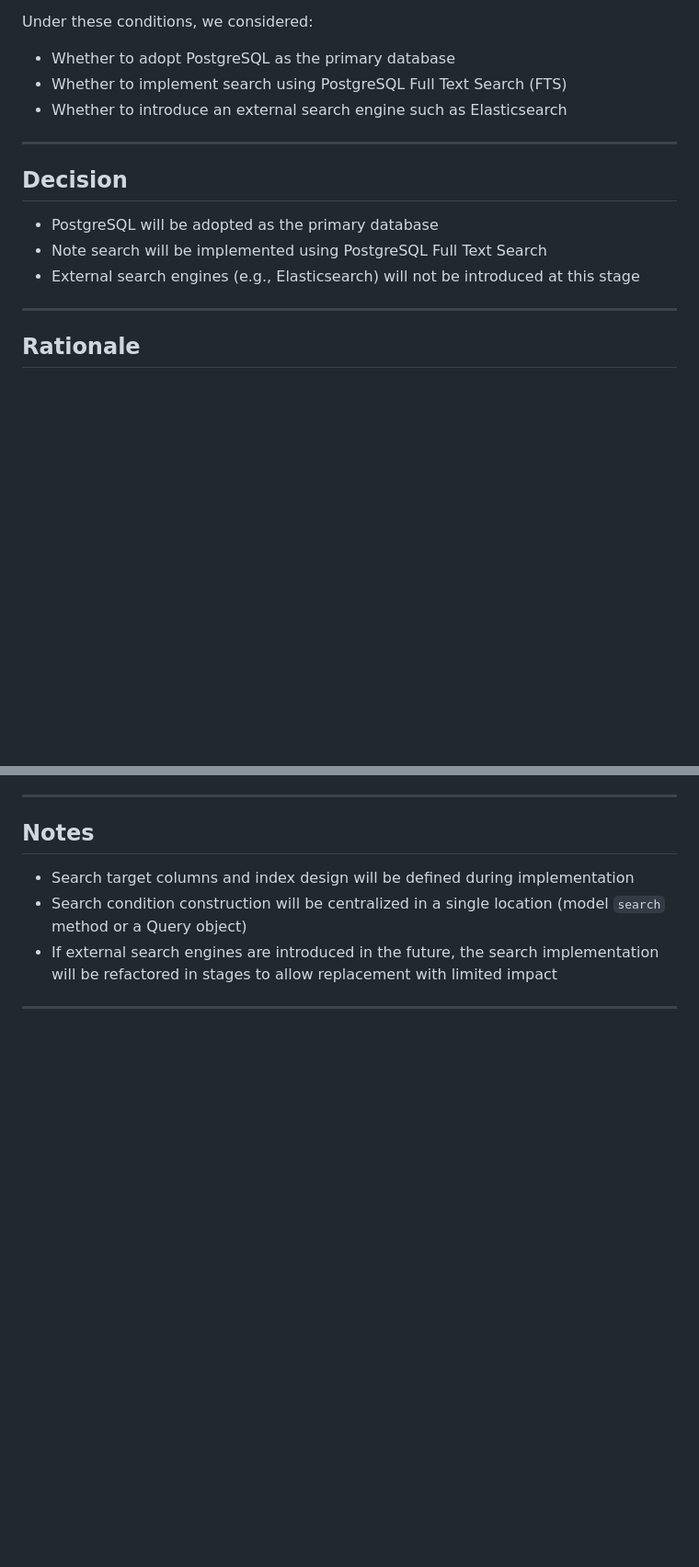
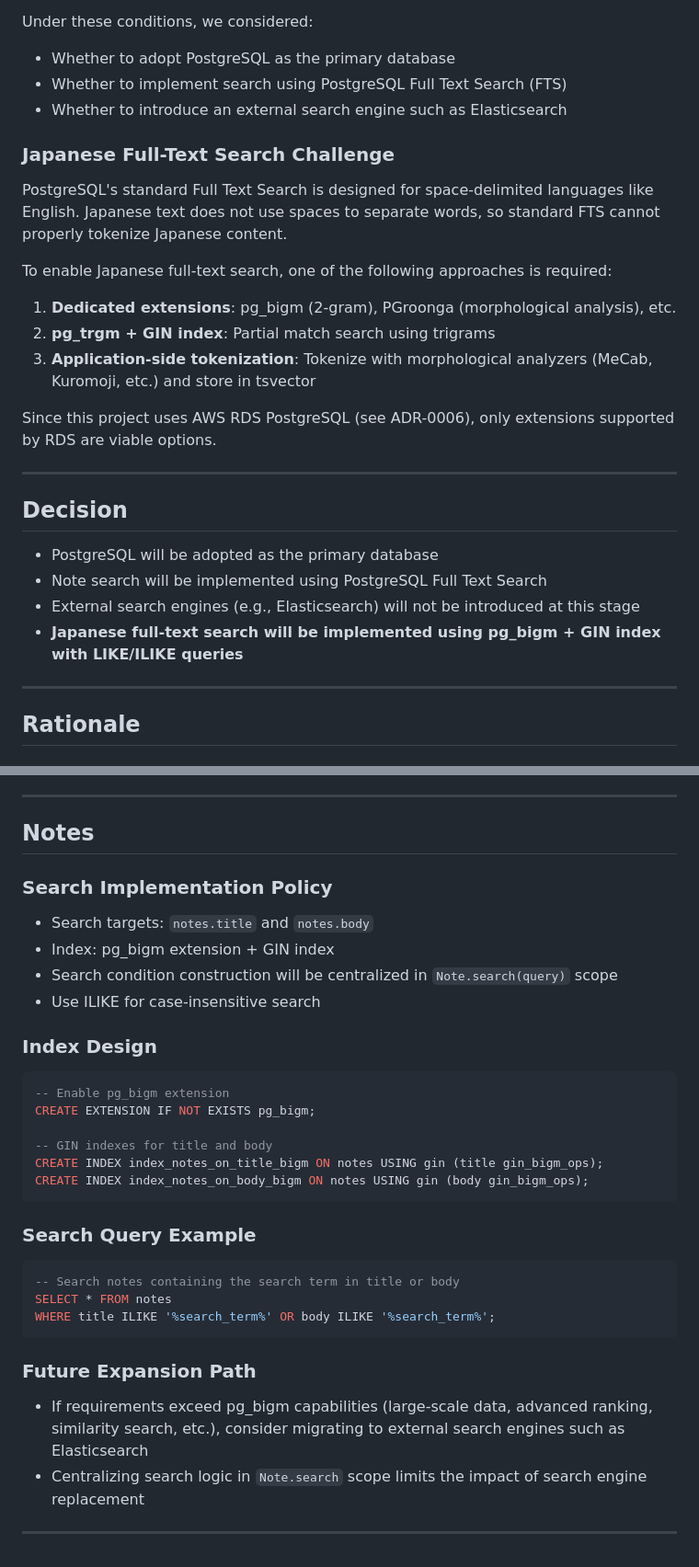
Before and after one commit to nyshk97/shuriken-note, a Markdown page: docs/adr/0002-postgres-fts.md, 2 parts joined by grey strips. Shown at 92% size. GitHub-like rendering; blank space fills up the shorter version.

````diff
--- a/docs/adr/0002-postgres-fts.md
+++ b/docs/adr/0002-postgres-fts.md
@@ -25,6 +26,19 @@ Under these conditions, we considered:
 - Whether to implement search using PostgreSQL Full Text Search (FTS)
 - Whether to introduce an external search engine such as Elasticsearch
 
+### Japanese Full-Text Search Challenge
+
+PostgreSQL's standard Full Text Search is designed for space-delimited languages like English.
+Japanese text does not use spaces to separate words, so standard FTS cannot properly tokenize Japanese content.
+
+To enable Japanese full-text search, one of the following approaches is required:
+
+1. **Dedicated extensions**: pg_bigm (2-gram), PGroonga (morphological analysis), etc.
+2. **pg_trgm + GIN index**: Partial match search using trigrams
+3. **Application-side tokenization**: Tokenize with morphological analyzers (MeCab, Kuromoji, etc.) and store in tsvector
+
+Since this project uses AWS RDS PostgreSQL (see ADR-0006), only extensions supported by RDS are viable options.
+
 ---
 
 ## Decision
@@ -32,6 +46,7 @@ Under these conditions, we considered:
 - PostgreSQL will be adopted as the primary database
 - Note search will be implemented using PostgreSQL Full Text Search
 - External search engines (e.g., Elasticsearch) will not be introduced at this stage
+- **Japanese full-text search will be implemented using pg_bigm + GIN index with LIKE/ILIKE queries**
 
 ---
 
@@ -129,8 +231,35 @@ These capabilities allow not only standard relational data management, but also
 
 ## Notes
 
-- Search target columns and index design will be defined during implementation
-- Search condition construction will be centralized in a single location (model `search` method or a Query object)
-- If external search engines are introduced in the future, the search implementation will be refactored in stages to allow replacement with limited impact
+### Search Implementation Policy
+
+- Search targets: `notes.title` and `notes.body`
+- Index: pg_bigm extension + GIN index
+- Search condition construction will be centralized in `Note.search(query)` scope
+- Use ILIKE for case-insensitive search
+
+### Index Design
+
+```sql
+-- Enable pg_bigm extension
+CREATE EXTENSION IF NOT EXISTS pg_bigm;
+
+-- GIN indexes for title and body
+CREATE INDEX index_notes_on_title_bigm ON notes USING gin (title gin_bigm_ops);
+CREATE INDEX index_notes_on_body_bigm ON notes USING gin (body gin_bigm_ops);
+```
+
+### Search Query Example
+
+```sql
+-- Search notes containing the search term in title or body
+SELECT * FROM notes
+WHERE title ILIKE '%search_term%' OR body ILIKE '%search_term%';
+```
+
+### Future Expansion Path
+
+- If requirements exceed pg_bigm capabilities (large-scale data, advanced ranking, similarity search, etc.), consider migrating to external search engines such as Elasticsearch
+- Centralizing search logic in `Note.search` scope limits the impact of search engine replacement
 
 ---
````
Also changed, not shown: other parts of docs/adr/0002-postgres-fts.md (+90 -2 lines).
